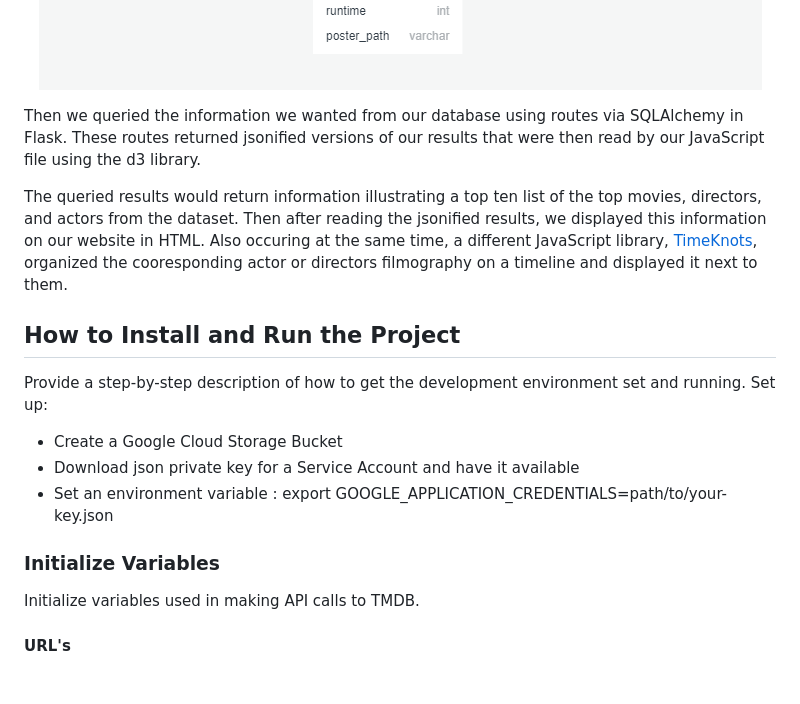
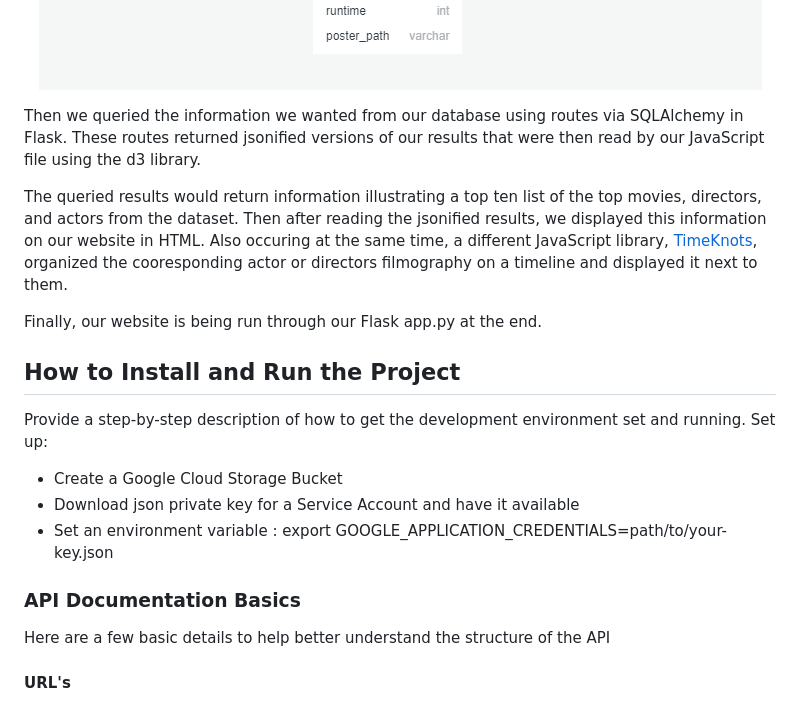
Before and after one commit to pbhan710/project03-group11, a Markdown page: README.md, the part around one of its changes. GitHub-like rendering; blank space fills up the shorter version.

```diff
--- a/README.md
+++ b/README.md
@@ -37,10 +39,11 @@ In order to create a design for the data we wanted stored, we created schemas -
   <img src="https://github.com/pbhan710/project03-group11/blob/main/ERD.png ">
  </p>
 
-
 Then we queried the information we wanted from our database using routes via SQLAlchemy in Flask. These routes returned jsonified versions of our results that were then read by our JavaScript file using the d3 library.
 
 The queried results would return information illustrating a top ten list of the top movies, directors, and actors from the dataset. Then after reading the jsonified results, we displayed this information on our website in HTML. Also occuring at the same time, a different JavaScript library, [TimeKnots](https://github.com/alangrafu/timeknots), organized the cooresponding actor or directors filmography on a timeline and displayed it next to them.
+
+Finally, our website is being run through our Flask app.py at the end.
 
 ## How to Install and Run the Project
 
@@ -50,8 +53,8 @@ Set up:
 - Download json private key for a Service Account and have it available
 - Set an environment variable : export GOOGLE_APPLICATION_CREDENTIALS=path/to/your-key.json
 
-### Initialize Variables
-Initialize variables used in making API calls to TMDB.
+### API Documentation Basics
+Here are a few basic details to help better understand the structure of the API
 #### URL's
 - discover_base_url
     - Base URL of TMDB's Discover API to search movies by different types of data. This includes the API key.
```
Also changed, not shown: other parts of README.md (+5 -18 lines).
